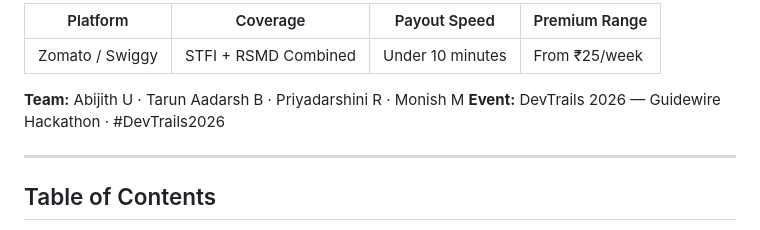
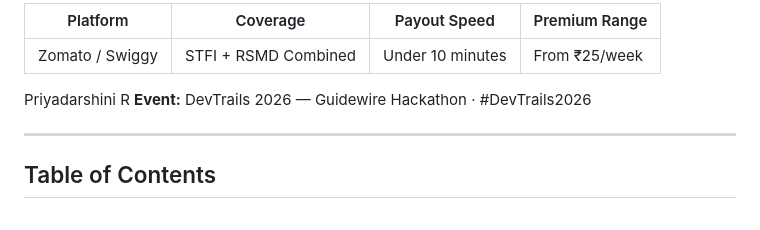
Before and after one commit to priyadarshinir2228/GIG-Insure, a Markdown page: README.md, the part around the change. Rendered like a GitHub page.

Commit message:
Update team member information in README
Removed team member names and retained one.

```diff
--- a/README.md
+++ b/README.md
@@ -13,8 +13,7 @@ HLD Doc: https://drive.google.com/file/d/1gKdPuO2ObIksVcTeWASy1Fr8-T48VCzf/view?
 | Platform | Coverage | Payout Speed | Premium Range |
 |---|---|---|---|
 | Zomato / Swiggy | STFI + RSMD Combined | Under 10 minutes | From ₹25/week |
-
-**Team:** Abijith U · Tarun Aadarsh B · Priyadarshini R · Monish M
+Priyadarshini R
 **Event:** DevTrails 2026 — Guidewire Hackathon · #DevTrails2026
 
 ---
```
